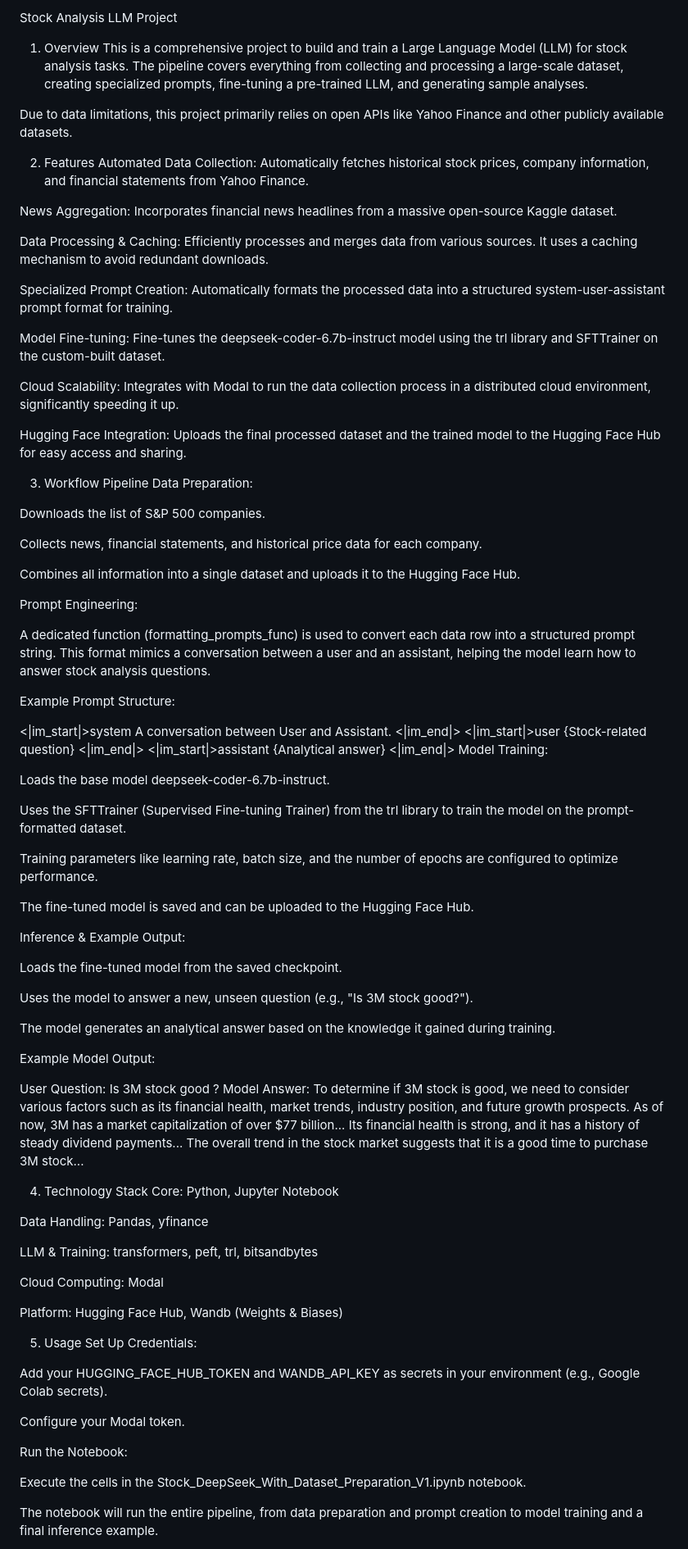
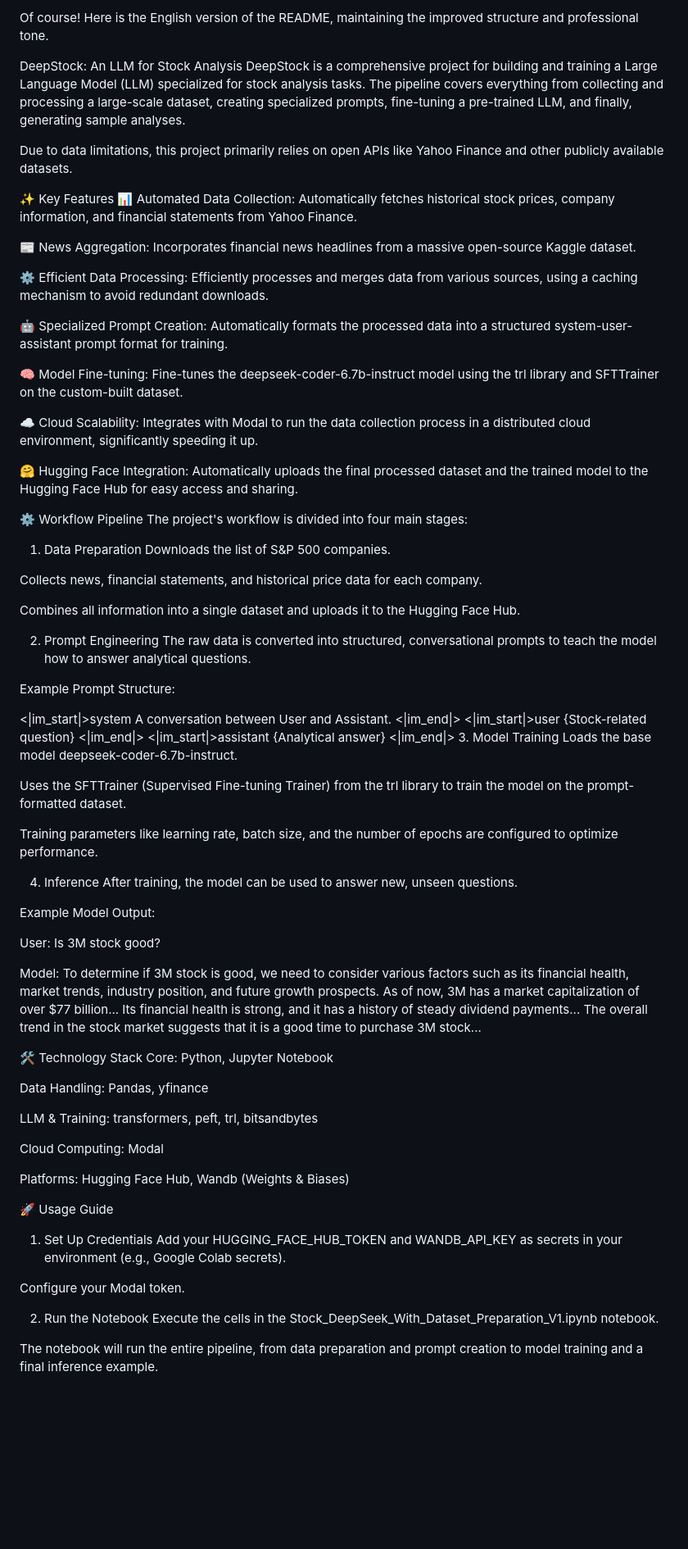
Before and after one commit to chuotchuilacduong/DeepStock, a Markdown page: README.md, the part around one of its changes. Shown at 82% size. Rendered like a GitHub page; blank space fills up the shorter version.

```diff
--- a/README.md
+++ b/README.md
@@ -1,36 +1,37 @@
-Stock Analysis LLM Project
-1. Overview
-This is a comprehensive project to build and train a Large Language Model (LLM) for stock analysis tasks. The pipeline covers everything from collecting and processing a large-scale dataset, creating specialized prompts, fine-tuning a pre-trained LLM, and generating sample analyses.
+Of course! Here is the English version of the README, maintaining the improved structure and professional tone.
+
+DeepStock: An LLM for Stock Analysis
+DeepStock is a comprehensive project for building and training a Large Language Model (LLM) specialized for stock analysis tasks. The pipeline covers everything from collecting and processing a large-scale dataset, creating specialized prompts, fine-tuning a pre-trained LLM, and finally, generating sample analyses.
 
 Due to data limitations, this project primarily relies on open APIs like Yahoo Finance and other publicly available datasets.
 
-2. Features
-Automated Data Collection: Automatically fetches historical stock prices, company information, and financial statements from Yahoo Finance.
+✨ Key Features
+📊 Automated Data Collection: Automatically fetches historical stock prices, company information, and financial statements from Yahoo Finance.
 
-News Aggregation: Incorporates financial news headlines from a massive open-source Kaggle dataset.
+📰 News Aggregation: Incorporates financial news headlines from a massive open-source Kaggle dataset.
 
-Data Processing & Caching: Efficiently processes and merges data from various sources. It uses a caching mechanism to avoid redundant downloads.
+⚙️ Efficient Data Processing: Efficiently processes and merges data from various sources, using a caching mechanism to avoid redundant downloads.
 
-Specialized Prompt Creation: Automatically formats the processed data into a structured system-user-assistant prompt format for training.
+🤖 Specialized Prompt Creation: Automatically formats the processed data into a structured system-user-assistant prompt format for training.
 
-Model Fine-tuning: Fine-tunes the deepseek-coder-6.7b-instruct model using the trl library and SFTTrainer on the custom-built dataset.
+🧠 Model Fine-tuning: Fine-tunes the deepseek-coder-6.7b-instruct model using the trl library and SFTTrainer on the custom-built dataset.
 
-Cloud Scalability: Integrates with Modal to run the data collection process in a distributed cloud environment, significantly speeding it up.
+☁️ Cloud Scalability: Integrates with Modal to run the data collection process in a distributed cloud environment, significantly speeding it up.
 
-Hugging Face Integration: Uploads the final processed dataset and the trained model to the Hugging Face Hub for easy access and sharing.
+🤗 Hugging Face Integration: Automatically uploads the final processed dataset and the trained model to the Hugging Face Hub for easy access and sharing.
 
-3. Workflow Pipeline
-Data Preparation:
+⚙️ Workflow Pipeline
+The project's workflow is divided into four main stages:
 
+1. Data Preparation
 Downloads the list of S&P 500 companies.
 
 Collects news, financial statements, and historical price data for each company.
 
 Combines all information into a single dataset and uploads it to the Hugging Face Hub.
 
-Prompt Engineering:
-
-A dedicated function (formatting_prompts_func) is used to convert each data row into a structured prompt string. This format mimics a conversation between a user and an assistant, helping the model learn how to answer stock analysis questions.
+2. Prompt Engineering
+The raw data is converted into structured, conversational prompts to teach the model how to answer analytical questions.
 
 Example Prompt Structure:
 
@@ -43,30 +44,23 @@ A conversation between User and Assistant.
 <|im_start|>assistant
 {Analytical answer}
 <|im_end|>
-Model Training:
-
+3. Model Training
 Loads the base model deepseek-coder-6.7b-instruct.
 
 Uses the SFTTrainer (Supervised Fine-tuning Trainer) from the trl library to train the model on the prompt-formatted dataset.
 
 Training parameters like learning rate, batch size, and the number of epochs are configured to optimize performance.
 
-The fine-tuned model is saved and can be uploaded to the Hugging Face Hub.
-
-Inference & Example Output:
-
-Loads the fine-tuned model from the saved checkpoint.
-
-Uses the model to answer a new, unseen question (e.g., "Is 3M stock good?").
-
-The model generates an analytical answer based on the knowledge it gained during training.
+4. Inference
+After training, the model can be used to answer new, unseen questions.
 
 Example Model Output:
 
-User Question: Is 3M stock good ?
-Model Answer: To determine if 3M stock is good, we need to consider various factors such as its financial health, market trends, industry position, and future growth prospects. As of now, 3M has a market capitalization of over $77 billion... Its financial health is strong, and it has a history of steady dividend payments... The overall trend in the stock market suggests that it is a good time to purchase 3M stock...
+User: Is 3M stock good?
 
-4. Technology Stack
+Model: To determine if 3M stock is good, we need to consider various factors such as its financial health, market trends, industry position, and future growth prospects. As of now, 3M has a market capitalization of over $77 billion... Its financial health is strong, and it has a history of steady dividend payments... The overall trend in the stock market suggests that it is a good time to purchase 3M stock...
+
+🛠️ Technology Stack
 Core: Python, Jupyter Notebook
 
 Data Handling: Pandas, yfinance
@@ -75,17 +69,15 @@ LLM & Training: transformers, peft, trl, bitsandbytes
 
 Cloud Computing: Modal
 
-Platform: Hugging Face Hub, Wandb (Weights & Biases)
+Platforms: Hugging Face Hub, Wandb (Weights & Biases)
 
-5. Usage
-Set Up Credentials:
-
+🚀 Usage Guide
+1. Set Up Credentials
 Add your HUGGING_FACE_HUB_TOKEN and WANDB_API_KEY as secrets in your environment (e.g., Google Colab secrets).
 
 Configure your Modal token.
 
-Run the Notebook:
-
+2. Run the Notebook
 Execute the cells in the Stock_DeepSeek_With_Dataset_Preparation_V1.ipynb notebook.
 
 The notebook will run the entire pipeline, from data preparation and prompt creation to model training and a final inference example.
```
Also changed, not shown: other parts of README.md (+4 -5 lines).
